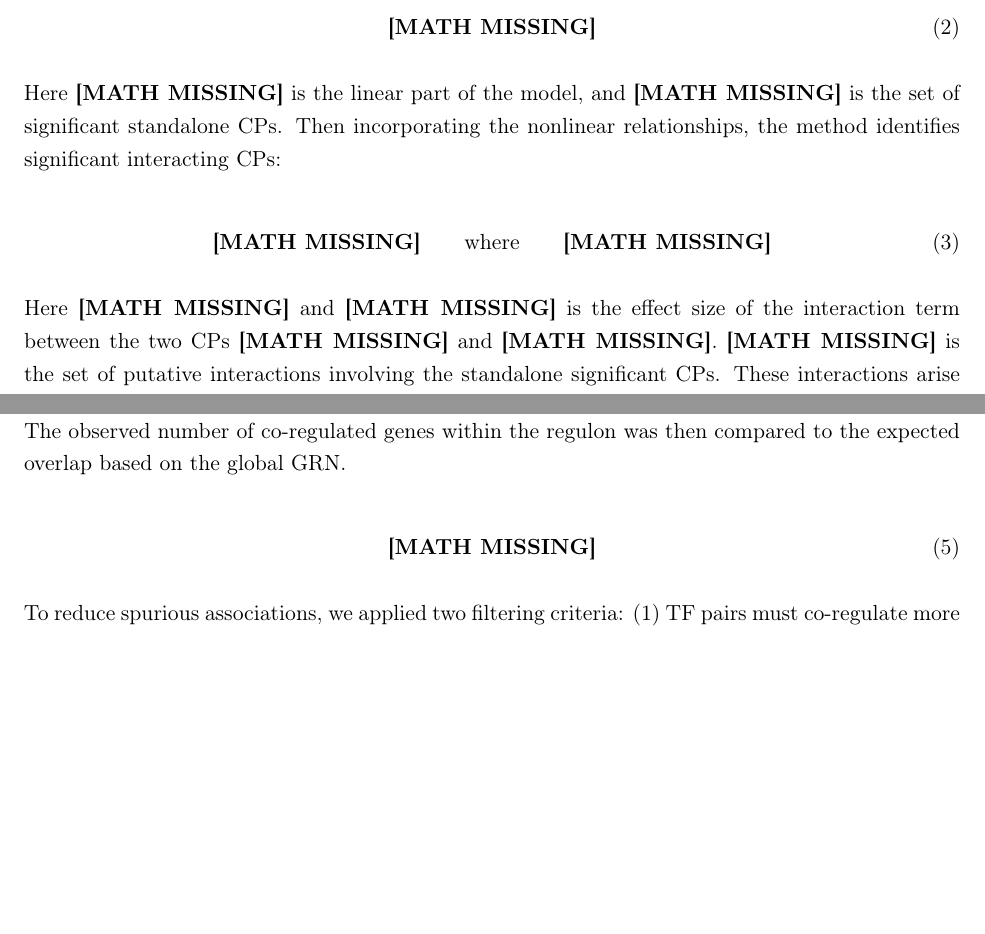
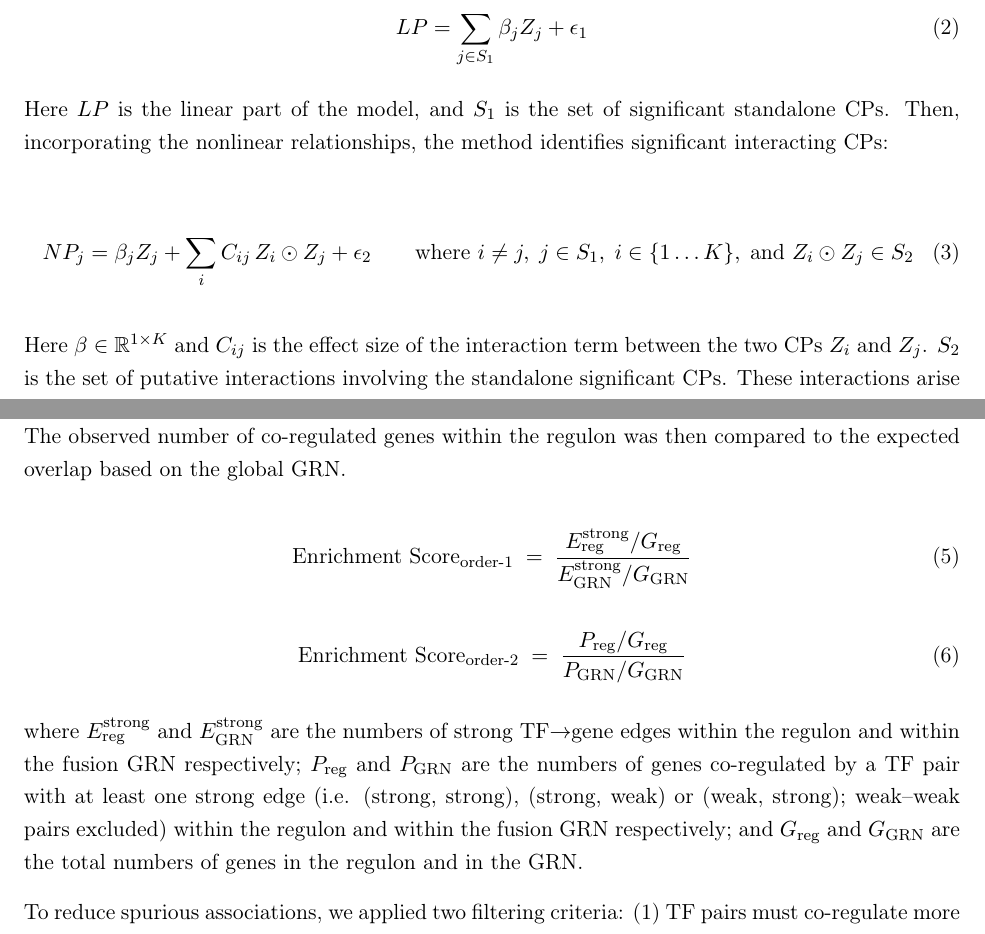
Before and after one commit to sachha-naksha/firefate_manuscript, a LaTeX document (text/methods.tex): two parts of pages 2 and 4 of 7 before the commit and two parts of pages 2 and 4 of 8 after it, joined at a grey line, cut at the place of the change, the shorter picture padded with empty space. Compiled offline with pdfLaTeX.

Commit message:
updated tex file with july 5 version of equations in methods

```diff
--- a/text/methods.tex
+++ b/text/methods.tex
@@ -9,15 +9,13 @@
 \usepackage[hidelinks]{hyperref}
 \usepackage{url}
 
-% Placeholder for math that was lost when the Word text was pasted in.
-% Fill each of these in from the original .docx.
 \newcommand{\MISSING}{\textbf{[MATH MISSING]}}
 
 \setlength{\parindent}{0pt}
 \setlength{\parskip}{0.8em}
 \onehalfspacing
 
-\title{FIREFate --- Methods}
+\title{FIREFate Methods}
 \date{}
 
 \begin{document}
@@ -70,18 +69,21 @@ using a regression model which applied on CPs, the linear part of the model is g
 which represents the significant standalone CPs:
 
 \begin{equation}
-\MISSING
+LP = \sum_{j \in S_{1}} \beta_{j} Z_{j} + \epsilon_{1}
 \end{equation}
 
-Here \MISSING{} is the linear part of the model, and \MISSING{} is the set of
-significant standalone CPs. Then incorporating the nonlinear relationships, the method
+Here $LP$ is the linear part of the model, and $S_{1}$ is the set of significant
+standalone CPs. Then, incorporating the nonlinear relationships, the method
 identifies significant interacting CPs:
 
 \begin{equation}
-\MISSING
-\qquad \text{where} \qquad \MISSING
+NP_{j} = \beta_{j} Z_{j} + \sum_{i} C_{ij}\, Z_{i} \odot Z_{j} + \epsilon_{2}
+\qquad \text{where } i \neq j,\; j \in S_{1},\; i \in \{1 \dots K\},\;
+\text{and } Z_{i} \odot Z_{j} \in S_{2}
 \end{equation}
 
-Here \MISSING{} and \MISSING{} is the effect size of the interaction term between the
-two CPs \MISSING{} and \MISSING{}. \MISSING{} is the set of putative interactions
-involving the standalone significant CPs. These interactions arise from the model's
+Here $\beta \in \mathbb{R}^{1 \times K}$ and $C_{ij}$ is the effect size of the
+interaction term between the two CPs $Z_{i}$ and $Z_{j}$. $S_{2}$ is the set of putative
+interactions involving the standalone significant CPs. These interactions arise from the
+model's non-linear architecture, capturing combinatorial regulation and helping improve
+interpretability and predictive performance.
@@ -93,6 +92,8 @@ Before applying SLIDE, the single-cell RNA sequencing (scRNA-seq) data were
 preprocessed using the filtering and preprocessing functions provided in the SLIDE
 library (\url{https://github.com/jishnu-lab/SLIDE}) and FIREFate GitHub repository
 (\url{https://github.com/jishnu-lab/xxxx}), following standard best practices. First,
+% TODO: replace jishnu-lab/xxxx with the final FIREFate repo URL (currently
+% https://github.com/sachha-naksha/FIREFate) -- these two URLs disagree in the draft.
 genes with zero unique molecular identifier (UMI) counts across all cells were removed,
 and mitochondrial and ribosomal genes were excluded from further analysis. Second,
 sparsity filtering was performed using the \texttt{zeroFiltering} function in the SLIDE
@@ -161,3 +166,9 @@ regulatory profile in the fusion GRNs. For each TF, the enrichment score was com
+  \dfrac{\text{Number of \textbf{strong} TF} \rightarrow \text{gene edges within the regulon}}
+        {\text{Total number of genes in the regulon}}
+}{
+  \dfrac{\text{Number of \textbf{strong} TF} \rightarrow \text{gene edges in the fusion GRNs}}
+        {\text{Total number of genes in the GRN}}
+}
 \end{equation}
 
 The enrichment score thus quantifies the TF's overrepresented strong regulatory influence
@@ -176,8 +187,24 @@ of co-regulated genes within the regulon was then compared to the expected overl
 on the global GRN.
 
 \begin{equation}
-\MISSING
+\text{Enrichment Score}_{\text{order-1}} \;=\;
+\frac{E^{\text{strong}}_{\text{reg}} / G_{\text{reg}}}
+     {E^{\text{strong}}_{\text{GRN}} / G_{\text{GRN}}}
 \end{equation}
+
+\begin{equation}
+\text{Enrichment Score}_{\text{order-2}} \;=\;
+\frac{P_{\text{reg}} / G_{\text{reg}}}
+     {P_{\text{GRN}} / G_{\text{GRN}}}
+\end{equation}
+
+where $E^{\text{strong}}_{\text{reg}}$ and $E^{\text{strong}}_{\text{GRN}}$ are the
+numbers of strong TF$\rightarrow$gene edges within the regulon and within the fusion
+GRN respectively; $P_{\text{reg}}$ and $P_{\text{GRN}}$ are the numbers of genes
+co-regulated by a TF pair with at least one strong edge (i.e. (strong, strong),
+(strong, weak) or (weak, strong); weak--weak pairs excluded) within the regulon and
+within the fusion GRN respectively; and $G_{\text{reg}}$ and $G_{\text{GRN}}$ are the
+total numbers of genes in the regulon and in the GRN.
 
 To reduce spurious associations, we applied two filtering criteria:
 (1) TF pairs must co-regulate more than one gene within the regulon, and (2) TF pairs
```
Also changed, not shown: text/methods.tex (55 more changed lines).
